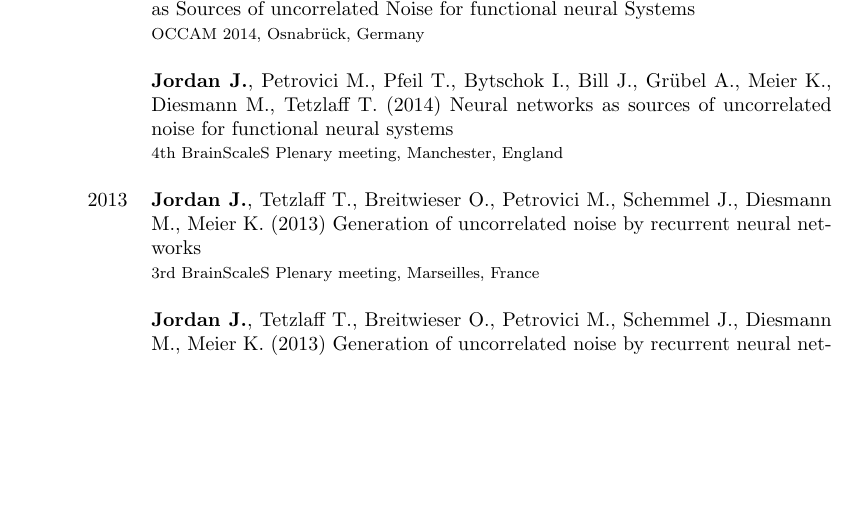
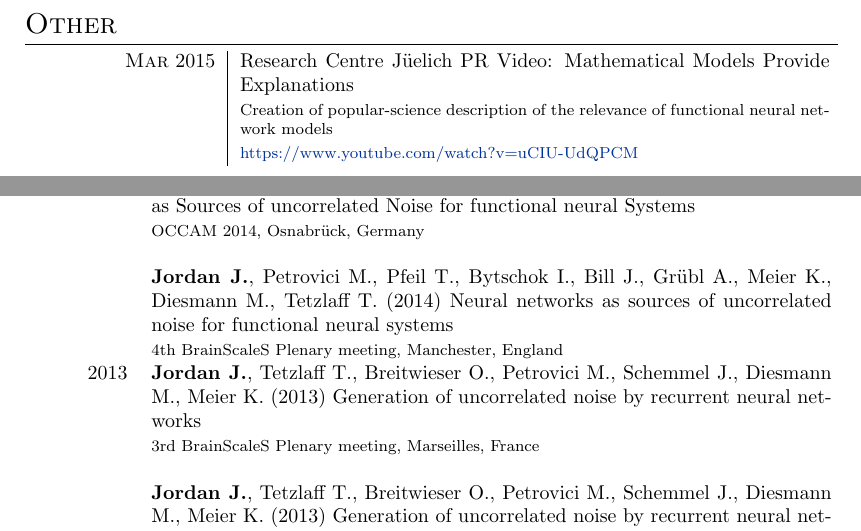
Before and after one commit to jakobj/cv, a LaTeX CV (cv.tex): part of page 5 of 5 before the commit and two parts of pages 4 and 6 of 6 after it, the two joined at a grey line, cut at the place of the change, the shorter picture padded with empty space. Compiled offline with pdfLaTeX.

Commit message:
Update cv

```diff
--- a/cv.tex
+++ b/cv.tex
@@ -170,3 +170,9 @@ Other skills & - enjoy outdoor sports, in particular hiking, bouldering and ridi
   & \footnotesize Demo 3 winter-workshop on stochastic computing, Schladming, Austria (invited talk)\\
 \end{tabular}
 
+\section{Other}
+\begin{tabular}{>{\hfill}p{3.15cm}|p{10.4cm}}
+  \textsc{Mar} 2015 & Research Centre J\"uelich PR Video: Mathematical Models Provide Explanations \\
+                    & \footnotesize Creation of popular-science description of the relevance of functional neural network models \\
+                    & \footnotesize \href{https://www.youtube.com/watch?v=uCIU-UdQPCM}{https://www.youtube.com/watch?v=uCIU-UdQPCM}
+\end{tabular}
@@ -184,3 +179,3 @@ Other skills & - enjoy outdoor sports, in particular hiking, bouldering and ridi
 
-% \newpage
+\newpage
 
@@ -212,14 +182,13 @@ Other skills & - enjoy outdoor sports, in particular hiking, bouldering and ridi
-  & \textbf{Jordan J.}, Petrovici M., Pfeil T., Breitwieser O., Bytschok I., Bill J., Gr\"ubl A., Schemmel J., Meier K., Diesmann M., Tetzlaff T. (2014) Neural Networks as Sources of uncorrelated Noise for functional neural Systems \\
-  & \footnotesize OCCAM 2014, Osnabr\"uck, Germany \\
-  \multicolumn{2}{c}{} \\
-  & \textbf{Jordan J.}, Petrovici M., Pfeil T., Bytschok I., Bill J., Gr\"ubel A., Meier K., Diesmann M., Tetzlaff T. (2014) Neural networks as sources of uncorrelated noise for functional neural systems \\
-  & \footnotesize 4th BrainScaleS Plenary meeting, Manchester, England \\
-  \multicolumn{2}{c}{} \\
-  2013 & \textbf{Jordan J.}, Tetzlaff T., Breitwieser O., Petrovici M., Schemmel J., Diesmann M., Meier K. (2013) Generation of uncorrelated noise by recurrent neural networks \\
-  & \footnotesize 3rd BrainScaleS Plenary meeting, Marseilles, France \\
-  \multicolumn{2}{c}{} \\
-  & \textbf{Jordan J.}, Tetzlaff T., Breitwieser O., Petrovici M., Schemmel J., Diesmann M., Meier K. (2013) Generation of uncorrelated noise by recurrent neural networks \\
-  & \footnotesize 10th G\"ottingen Meeting of the German Neuroscience Society, G\"ottingen, Germany \\
-\end{tabular} \\[1em]
+\newif\ifpublications
+\publicationstrue
+
+\ifpublications
+\input{publications.tex}
+\fi
 
 \end{document}
+
+%%% Local Variables:
+%%% mode: latex
+%%% TeX-master: t
+%%% End:
```
Also changed, not shown: publications.tex (added, +56 -0 lines), cv.tex (44 more changed lines).
